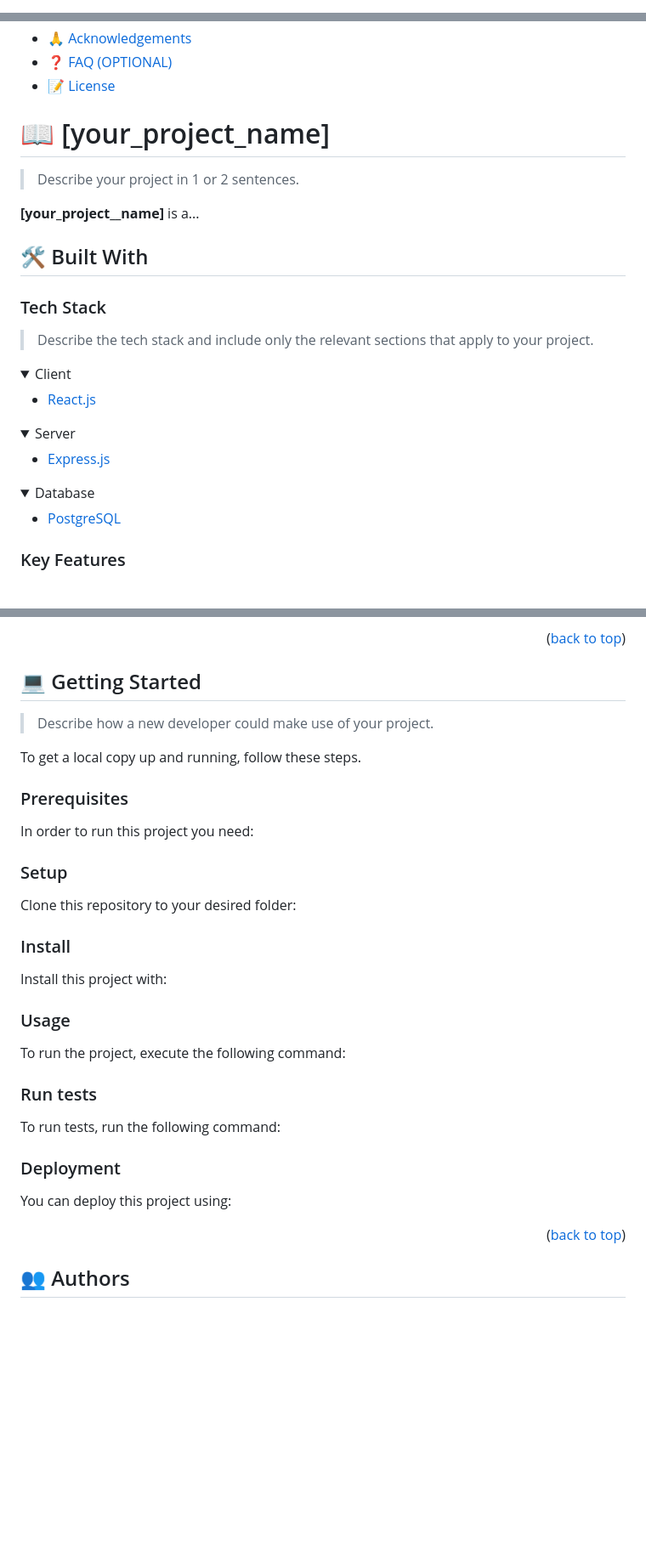
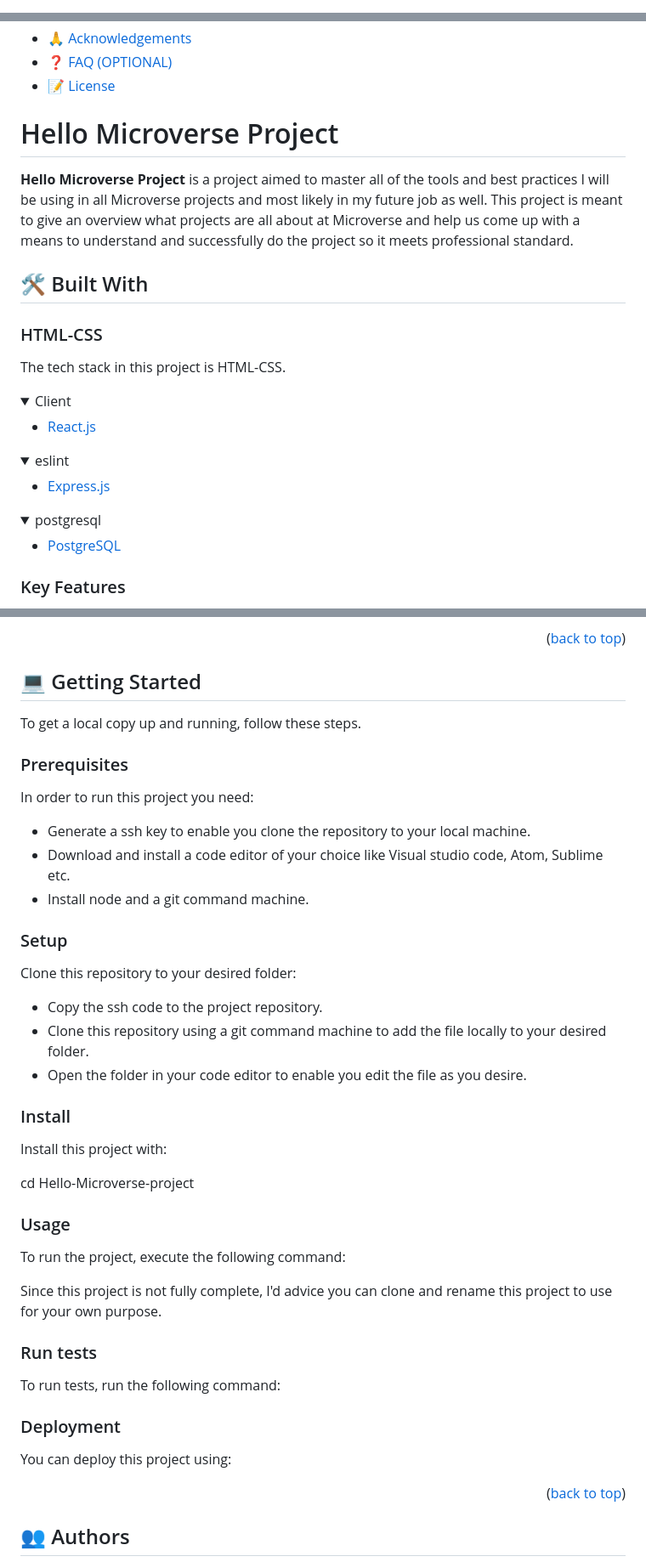
Before and after one commit to Mikey1-nuel/Hello-Microverse-project, a Markdown page: README.md, 3 parts joined by grey strips. Shown: that part at 85% size. Rendered like a GitHub page; folded sections open; blank space fills up the shorter version.

````diff
--- a/README.md
+++ b/README.md
@@ -1,28 +1,3 @@
 <a name="readme-top"></a>
 
-<!--
-HOW TO USE:
-This is an example of how you may give instructions on setting up your project locally.
-
-Modify this file to match your project and remove sections that don't apply.
-
-REQUIRED SECTIONS:
-- Table of Contents
-- About the Project
-  - Built With
-  - Live Demo
-- Getting Started
-- Authors
-- Future Features
-- Contributing
-- Show your support
-- Acknowledgements
-- License
-
-OPTIONAL SECTIONS:
-- FAQ
-
-After you're finished please remove all the comments and instructions!
--->
-
 <div align="center">
@@ -58,19 +28,15 @@ After you're finished please remove all the comments and instructions!
 - [❓ FAQ (OPTIONAL)](#faq)
 - [📝 License](#license)
 
-<!-- PROJECT DESCRIPTION -->
+# Hello Microverse Project <a name="about-project"></a>
 
-# 📖 [your_project_name] <a name="about-project"></a>
-
-> Describe your project in 1 or 2 sentences.
-
-**[your_project__name]** is a...
+**Hello Microverse Project** is a project aimed to master all of the tools and best practices I will be using in all Microverse projects and most likely in my future job as well. This project is meant to give an overview what projects are all about at Microverse and help us come up with a means to understand and successfully do the project so it meets professional standard.
 
 ## 🛠 Built With <a name="built-with"></a>
 
-### Tech Stack <a name="tech-stack"></a>
+### HTML-CSS <a name="tech-stack"></a>
 
-> Describe the tech stack and include only the relevant sections that apply to your project.
+The tech stack in this project is HTML-CSS.
 
 <details>
   <summary>Client</summary>
@@ -80,14 +46,14 @@ After you're finished please remove all the comments and instructions!
 </details>
 
 <details>
-  <summary>Server</summary>
+  <summary>eslint</summary>
   <ul>
     <li><a href="https://expressjs.com/">Express.js</a></li>
   </ul>
 </details>
 
 <details>
-<summary>Database</summary>
+<summary>postgresql</summary>
   <ul>
     <li><a href="https://www.postgresql.org/">PostgreSQL</a></li>
   </ul>
@@ -120,6 +76,4 @@ After you're finished please remove all the comments and instructions!
 ## 💻 Getting Started <a name="getting-started"></a>
-
-> Describe how a new developer could make use of your project.
 
 To get a local copy up and running, follow these steps.
 
@@ -127,75 +81,43 @@ To get a local copy up and running, follow these steps.
 
 In order to run this project you need:
 
-<!--
-Example command:
+- Generate a ssh key to enable you clone the repository to your local machine.
+- Download and install a code editor of your choice like Visual studio code, Atom, Sublime etc.
+- Install node and a git command machine.
 
-```sh
- gem install rails
-```
- -->
 
 ### Setup
 
 Clone this repository to your desired folder:
 
-<!--
-Example commands:
+- Copy the ssh code to the project repository.
+- Clone this repository using a git command machine to add the file locally to your desired folder.
+- Open the folder in your code editor to enable you edit the file as you desire.
 
-```sh
-  cd my-folder
-  git clone git@github.com:myaccount/my-project.git
-```
---->
 
 ### Install
 
 Install this project with:
 
-<!--
-Example command:
+cd Hello-Microverse-project
 
-```sh
-  cd my-project
-  gem install
-```
---->
 
 ### Usage
 
 To run the project, execute the following command:
 
-<!--
-Example command:
+Since this project is not fully complete, I'd advice you can clone and rename this project to use for your  own purpose.
 
-```sh
-  rails server
-```
---->
 
 ### Run tests
 
 To run tests, run the following command:
 
-<!--
-Example command:
-
-```sh
-  bin/rails test test/models/article_test.rb
-```
---->
 
 ### Deployment
 
 You can deploy this project using:
 
-<!--
-Example:
-
-```sh
-
-```
- -->
 
 <p align="right">(<a href="#readme-top">back to top</a>)</p>
 
````
Also changed, not shown: other parts of README.md (+12 -42 lines).
